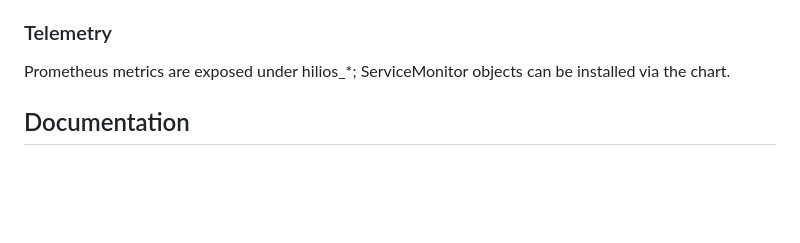
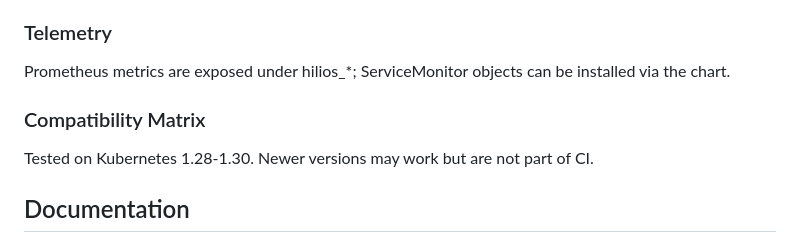
Before and after one commit to Kitio-Tek/hilios-operator, a Markdown page: README.md, the part around the change. Rendered like a GitHub page; blank space fills up the shorter version.

Commit message:
Add Compatibility Matrix section to README

```diff
--- a/README.md
+++ b/README.md
@@ -286,6 +286,10 @@ Run >= 2 replicas with leader election; the chart bundles values-ha.yaml as a st
 ### Telemetry
 
 Prometheus metrics are exposed under hilios_*; ServiceMonitor objects can be installed via the chart.
+
+### Compatibility Matrix
+
+Tested on Kubernetes 1.28-1.30. Newer versions may work but are not part of CI.
 ## Documentation
 
 - [Architecture](docs/architecture.md) - reconciler topology and internal packages.
```
Also changed, not shown: docs/guides/compatibility.md (added).
